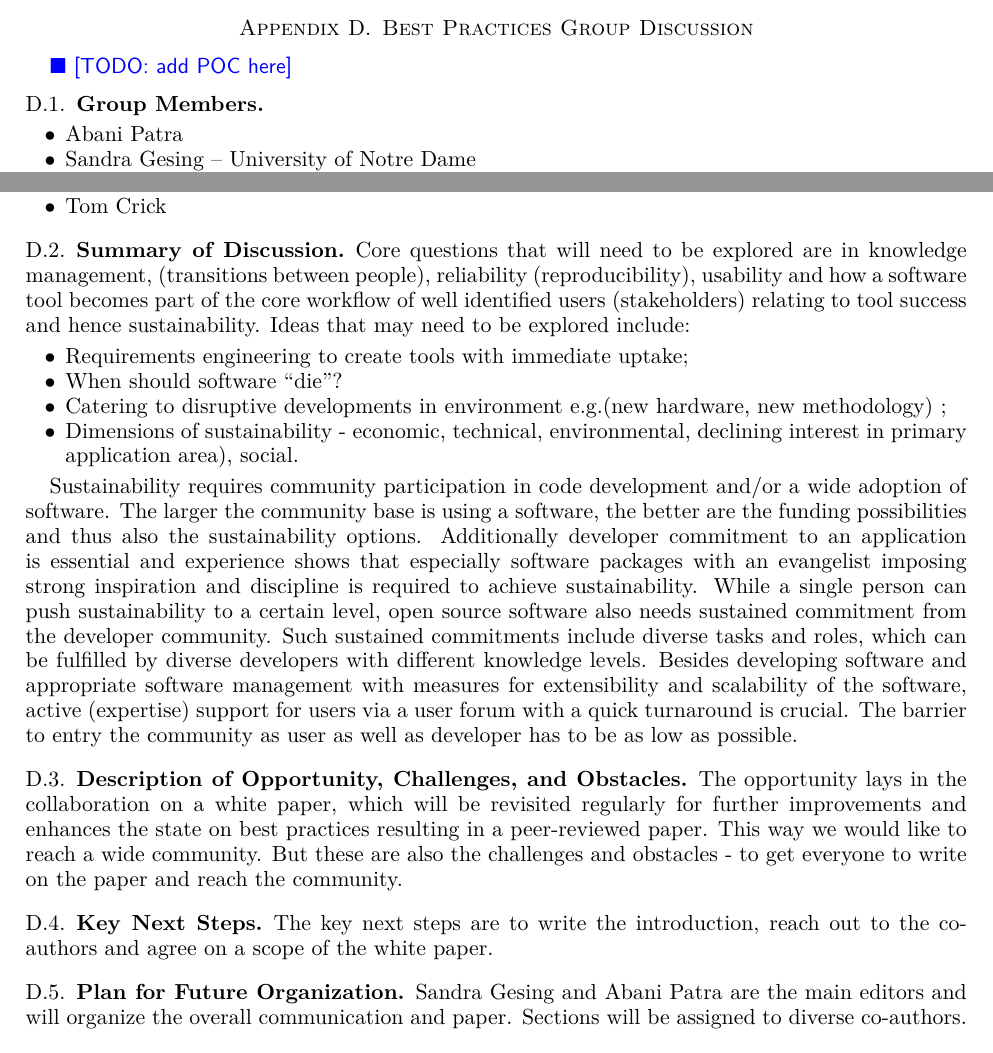
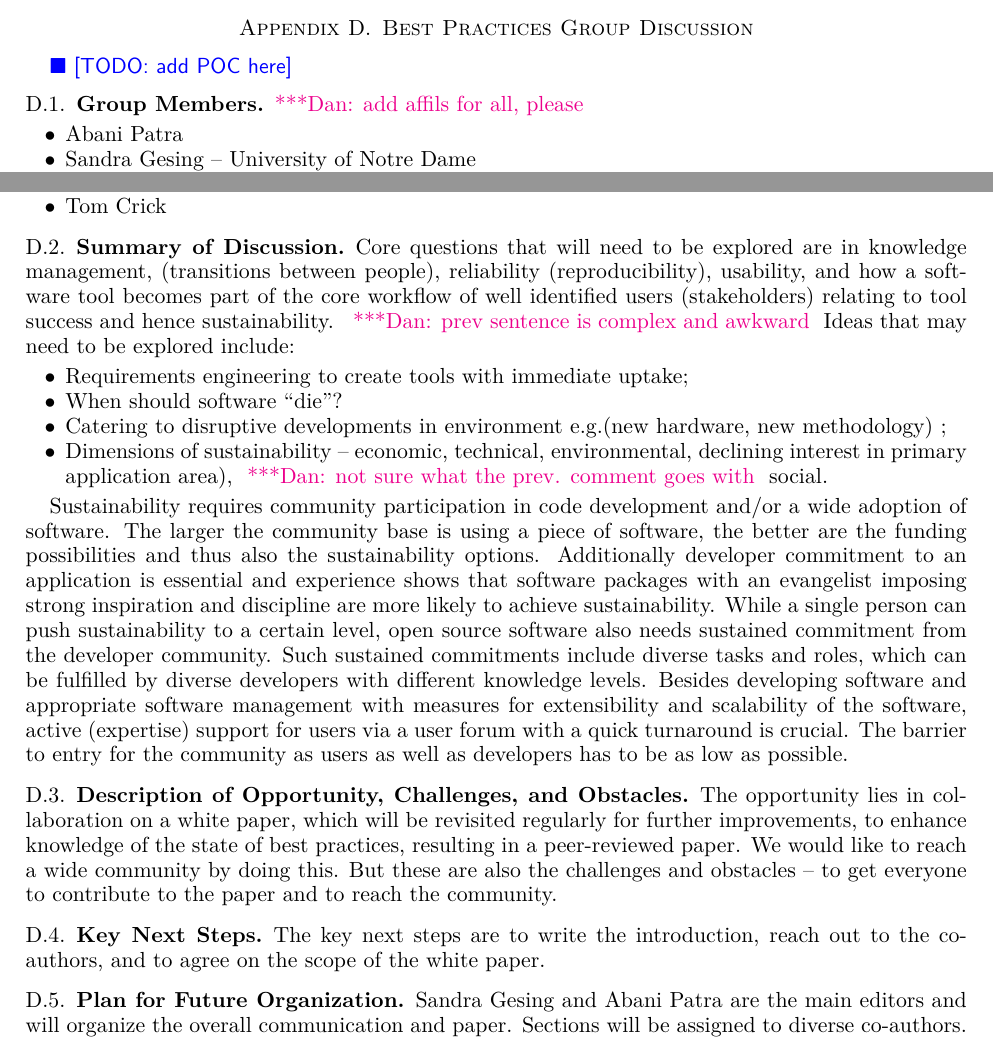
Before and after one commit to WSSSPE/meetings, a LaTeX paper (WSSSPE3/report/WSSSPE3_review.tex, which reads WSSSPE3/report/wg_appendix_best_practices.tex): two parts of pages 22 and 23 of 38, joined at a grey line, cut so that both start at the same text. Compiled offline with pdfLaTeX.

Commit message:
more comments/edits

```diff
--- a/WSSSPE3/report/wg_appendix_best_practices.tex
+++ b/WSSSPE3/report/wg_appendix_best_practices.tex
@@ -6,6 +6,7 @@
 \todo{add POC here}
 
 \subsection{Group Members}
+\katznote{add affils for all, please}
 
 \begin{itemize}
 \item Abani Patra
@@ -31,28 +32,34 @@
 \end{itemize}
 
 \subsection{Summary of Discussion}
+
 Core questions that will need to be explored are in knowledge management,
-(transitions between people), reliability (reproducibility), usability and how a software tool becomes part of the core workflow of well identified users (stakeholders)
-relating to tool success and hence sustainability. Ideas
+(transitions between people), reliability (reproducibility), usability, and how a software tool becomes part of the core workflow of well identified users (stakeholders)
+relating to tool success and hence sustainability. \katznote{prev sentence is complex and awkward} Ideas
 that may need to be explored include:
 \begin{itemize}
 \item Requirements engineering to create tools with immediate uptake;
 \item When should software ``die''?
 \item Catering to disruptive developments in environment e.g.(new hardware, new methodology) ;
-\item Dimensions of sustainability - economic, technical, environmental,
-declining interest in primary application area), social.
+\item Dimensions of sustainability -- economic, technical, environmental,
+declining interest in primary application area), \katznote{not sure what the prev. comment goes with} social.
 \end{itemize}
 
-Sustainability requires community participation in code development and/or a wide adoption of software. The larger the community base is using a software, the better are the funding possibilities and thus also the sustainability options. Additionally developer commitment to an application is essential and experience shows that especially software packages with an evangelist imposing strong inspiration and discipline is required to achieve sustainability.
-While a single person can push sustainability to a certain level, open source software also needs sustained commitment from the developer community. Such sustained commitments include diverse tasks and roles, which can be fulfilled by diverse developers with different knowledge levels. Besides developing software and appropriate software management with measures for extensibility and scalability of the software, active (expertise) support for users via a user forum with a quick turnaround is crucial. The barrier to entry the community as user as well as developer has to be as low as possible.
+Sustainability requires community participation in code development and/or a wide adoption of software.
+The larger the community base is using a piece of software, the better are the funding possibilities and thus also the sustainability options.
+Additionally developer commitment to an application is essential and experience shows that software packages with an evangelist imposing strong inspiration and discipline are more likely to achieve sustainability.
+While a single person can push sustainability to a certain level, open source software also needs sustained commitment from the developer community.
+Such sustained commitments include diverse tasks and roles, which can be fulfilled by diverse developers with different knowledge levels.
+Besides developing software and appropriate software management with measures for extensibility and scalability of the software, active (expertise) support for users via a user forum with a quick turnaround is crucial.
+The barrier to entry for the community as users as well as developers has to be as low as possible.
 
 \subsection{Description of Opportunity, Challenges, and Obstacles}
 
-The opportunity lays in the collaboration on a white paper, which will be revisited regularly for further improvements and enhances the state on best practices resulting in a peer-reviewed paper. This way we would like to reach a wide community. But these are also the challenges and obstacles - to get everyone to write on the paper and reach the community.
+The opportunity lies in collaboration on a white paper, which will be revisited regularly for further improvements, to enhance knowledge of the state of best practices, resulting in a peer-reviewed paper. We would like to reach a wide community by doing this. But these are also the challenges and obstacles -- to get everyone to contribute to the paper and to reach the community.
 
 \subsection{Key Next Steps}
 
-The key next steps are to write the introduction, reach out to the co-authors and agree on a scope of the white paper.
+The key next steps are to write the introduction, reach out to the co-authors, and to agree on the scope of the white paper.
 
 \subsection{Plan for Future Organization}
 
```
